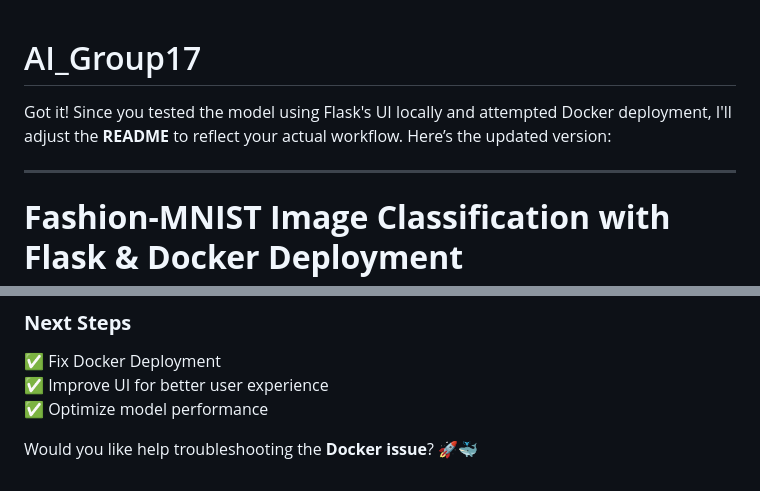
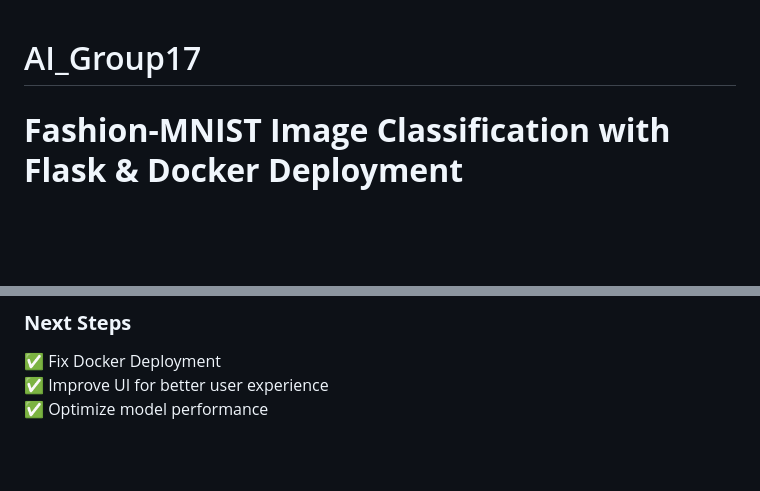
Before and after one commit to vicky3663/AI_Group17, a Markdown page: README.md, 2 parts joined by grey strips. Drawn GitHub-style; blank space fills up the shorter version.

```diff
--- a/README.md
+++ b/README.md
@@ -1,8 +1,6 @@
 # AI_Group17
 
-Got it! Since you tested the model using Flask's UI locally and attempted Docker deployment, I'll adjust the **README** to reflect your actual workflow. Here’s the updated version:
 
----
 
 # **Fashion-MNIST Image Classification with Flask & Docker Deployment**
 🚀 **A deep learning-based image classification system using CNN and Flask, with an attempt to deploy using Docker.**
@@ -139,5 +137,3 @@ This project is open-source under the **MIT License**.
 ✅ Fix Docker Deployment
 ✅ Improve UI for better user experience
 ✅ Optimize model performance
-
-Would you like help troubleshooting the **Docker issue**? 🚀🐳
```
